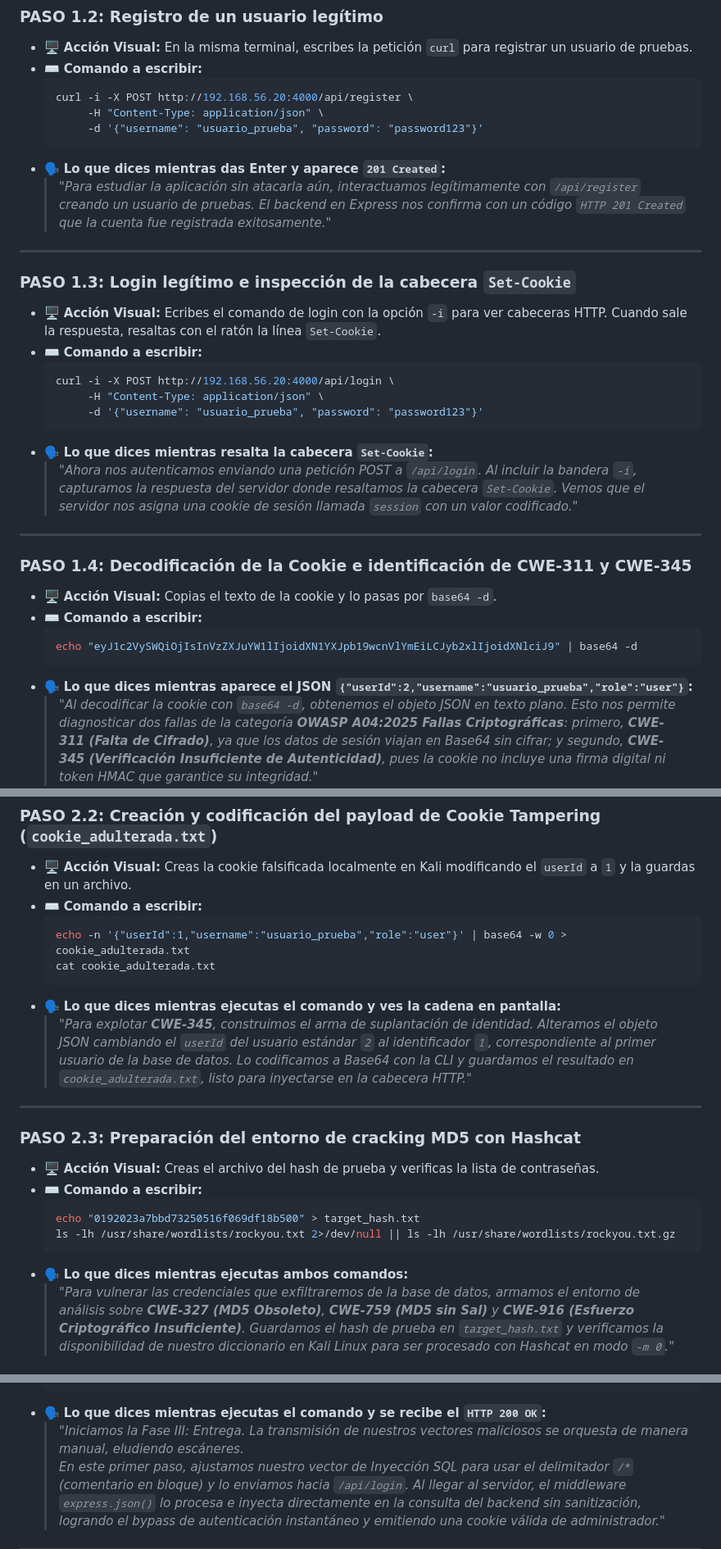
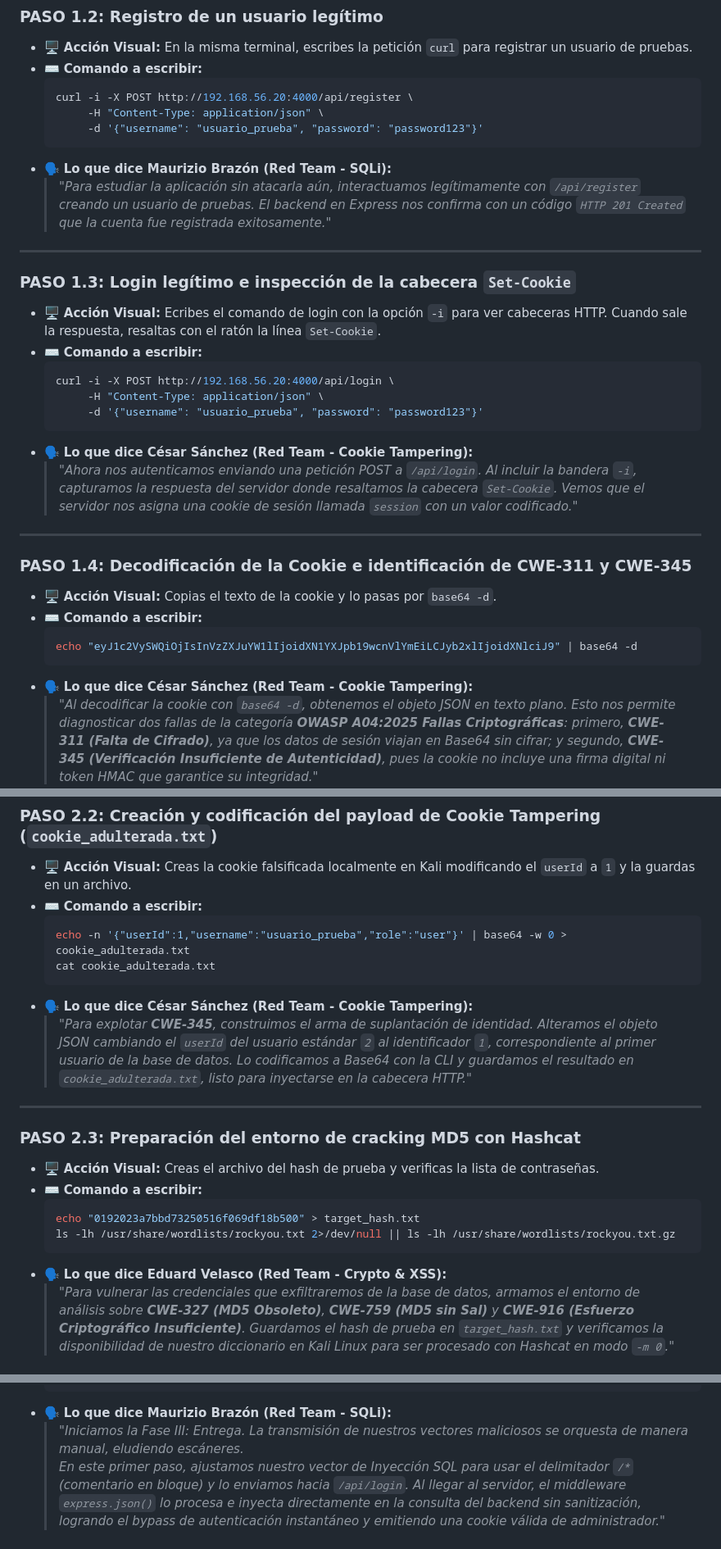
Before and after one commit to MDiSc/vulnapxd, a Markdown page: docs/GUION_DEFENSA_VIDEO.md, 3 parts joined by grey strips. Shown at 82% size. Drawn GitHub-style.

Commit message:
docs(video): completar asignacion de roles para Fases III-VII del Red Team

````diff
--- a/docs/GUION_DEFENSA_VIDEO.md
+++ b/docs/GUION_DEFENSA_VIDEO.md
@@ -31,7 +31,7 @@
        -H "Content-Type: application/json" \
        -d '{"username": "usuario_prueba", "password": "password123"}'
   ```
-* 🗣️ **Lo que dices mientras das Enter y aparece `201 Created`:**
+* 🗣️ **Lo que dice Maurizio Brazón (Red Team - SQLi):**
   > *"Para estudiar la aplicación sin atacarla aún, interactuamos legítimamente con `/api/register` creando un usuario de pruebas. El backend en Express nos confirma con un código `HTTP 201 Created` que la cuenta fue registrada exitosamente."*
 
 ---
@@ -45,7 +45,7 @@
        -H "Content-Type: application/json" \
        -d '{"username": "usuario_prueba", "password": "password123"}'
   ```
-* 🗣️ **Lo que dices mientras resalta la cabecera `Set-Cookie`:**
+* 🗣️ **Lo que dice César Sánchez (Red Team - Cookie Tampering):**
   > *"Ahora nos autenticamos enviando una petición POST a `/api/login`. Al incluir la bandera `-i`, capturamos la respuesta del servidor donde resaltamos la cabecera `Set-Cookie`. Vemos que el servidor nos asigna una cookie de sesión llamada `session` con un valor codificado."*
 
 ---
@@ -57,7 +57,7 @@
   ```bash
   echo "eyJ1c2VySWQiOjIsInVzZXJuYW1lIjoidXN1YXJpb19wcnVlYmEiLCJyb2xlIjoidXNlciJ9" | base64 -d
   ```
-* 🗣️ **Lo que dices mientras aparece el JSON `{"userId":2,"username":"usuario_prueba","role":"user"}`:**
+* 🗣️ **Lo que dice César Sánchez (Red Team - Cookie Tampering):**
   > *"Al decodificar la cookie con `base64 -d`, obtenemos el objeto JSON en texto plano. Esto nos permite diagnosticar dos fallas de la categoría **OWASP A04:2025 Fallas Criptográficas**: primero, **CWE-311 (Falta de Cifrado)**, ya que los datos de sesión viajan en Base64 sin cifrar; y segundo, **CWE-345 (Verificación Insuficiente de Autenticidad)**, pues la cookie no incluye una firma digital ni token HMAC que garantice su integridad."*
 
 ---
@@ -87,7 +87,7 @@
   echo -n '{"userId":1,"username":"usuario_prueba","role":"user"}' | base64 -w 0 > cookie_adulterada.txt
   cat cookie_adulterada.txt
   ```
-* 🗣️ **Lo que dices mientras ejecutas el comando y ves la cadena en pantalla:**
+* 🗣️ **Lo que dice César Sánchez (Red Team - Cookie Tampering):**
   > *"Para explotar **CWE-345**, construimos el arma de suplantación de identidad. Alteramos el objeto JSON cambiando el `userId` del usuario estándar `2` al identificador `1`, correspondiente al primer usuario de la base de datos. Lo codificamos a Base64 con la CLI y guardamos el resultado en `cookie_adulterada.txt`, listo para inyectarse en la cabecera HTTP."*
 
 ---
@@ -100,7 +100,7 @@
   echo "0192023a7bbd73250516f069df18b500" > target_hash.txt
   ls -lh /usr/share/wordlists/rockyou.txt 2>/dev/null || ls -lh /usr/share/wordlists/rockyou.txt.gz
   ```
-* 🗣️ **Lo que dices mientras ejecutas ambos comandos:**
+* 🗣️ **Lo que dice Eduard Velasco (Red Team - Crypto & XSS):**
   > *"Para vulnerar las credenciales que exfiltraremos de la base de datos, armamos el entorno de análisis sobre **CWE-327 (MD5 Obsoleto)**, **CWE-759 (MD5 sin Sal)** y **CWE-916 (Esfuerzo Criptográfico Insuficiente)**. Guardamos el hash de prueba en `target_hash.txt` y verificamos la disponibilidad de nuestro diccionario en Kali Linux para ser procesado con Hashcat en modo `-m 0`."*
 
 ---
@@ -139,7 +139,7 @@
        -H "Content-Type: application/json" \
        -d @payload_sqli.json
   ```
-* 🗣️ **Lo que dices mientras ejecutas el comando y se recibe el `HTTP 200 OK`:**
+* 🗣️ **Lo que dice Maurizio Brazón (Red Team - SQLi):**
   > *"Iniciamos la Fase III: Entrega. La transmisión de nuestros vectores maliciosos se orquesta de manera manual, eludiendo escáneres.*
   > *En este primer paso, ajustamos nuestro vector de Inyección SQL para usar el delimitador `/*` (comentario en bloque) y lo enviamos hacia `/api/login`. Al llegar al servidor, el middleware `express.json()` lo procesa e inyecta directamente en la consulta del backend sin sanitización, logrando el bypass de autenticación instantáneo y emitiendo una cookie válida de administrador."*
 
````
Also changed, not shown: other parts of docs/GUION_DEFENSA_VIDEO.md (+10 -10 lines).
